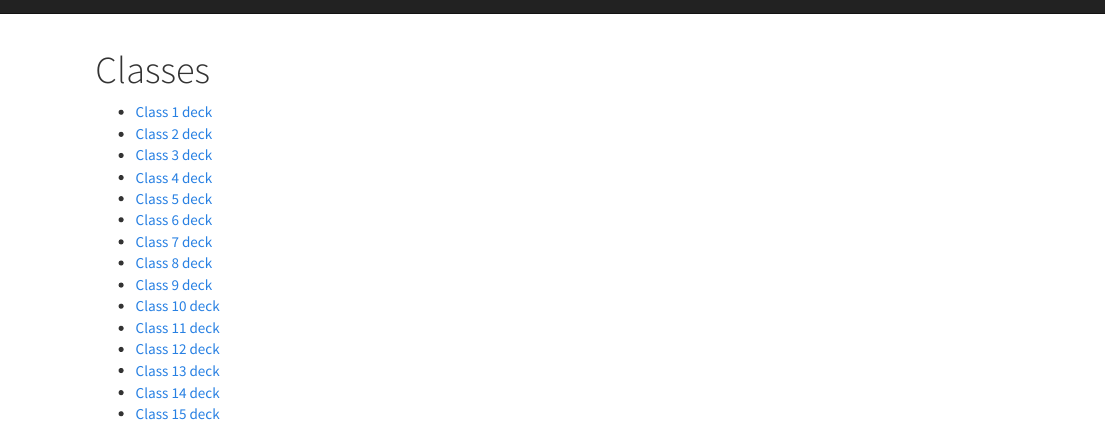
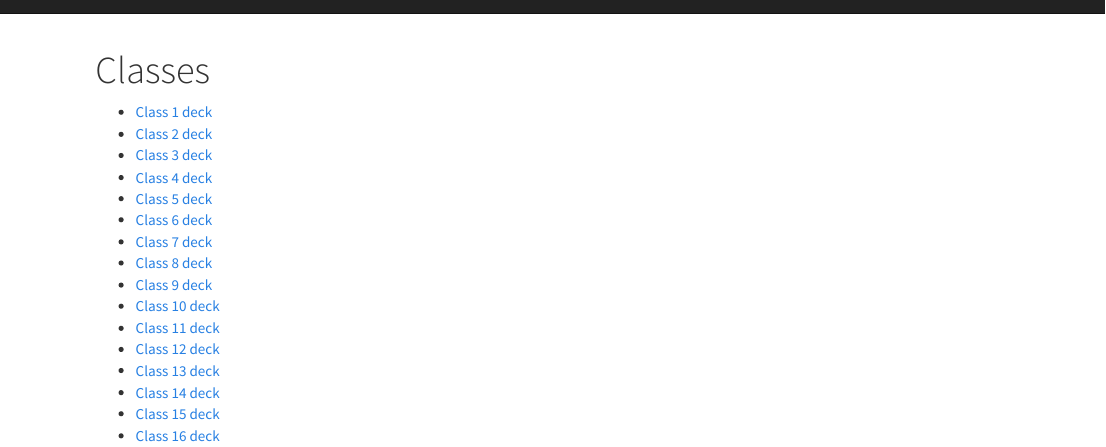
Before and after one commit to mcolvin/WFA4313-Fisheries-Management, an R Markdown document (classes.Rmd): the page in a window 1100 px wide, from its top. Rendered offline with R 4.5, knitr and Pandoc, with nearby package versions; a font, style sheet, LaTeX package, included part or bibliography that could not be used is replaced or left out.

Commit message:
class 16

````diff
--- a/classes.Rmd
+++ b/classes.Rmd
@@ -31,6 +31,7 @@ rmarkdown::render_site("classes.Rmd")# build website
 * [Class 13 deck](pdfs/FA-2018-Class-13.pdf)
 * [Class 14 deck](pdfs/FA-2018-Class-14.pdf)
 * [Class 15 deck](pdfs/FA-2018-Class-15.pdf)
+* [Class 16 deck](pdfs/FA-2018-Class-16.pdf)
 
 
 ```{r,echo=FALSE,results='asis',eval=FALSE}
````
Also changed, not shown: 3 other files.
